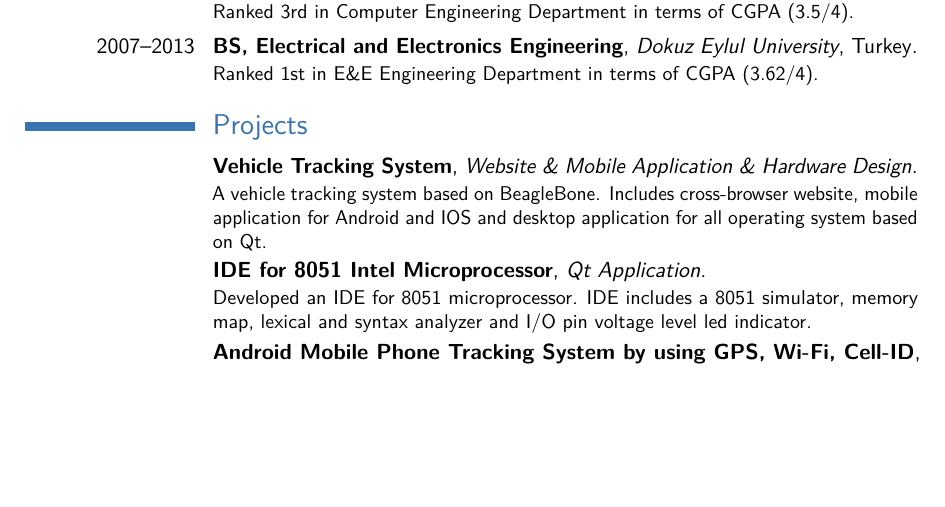
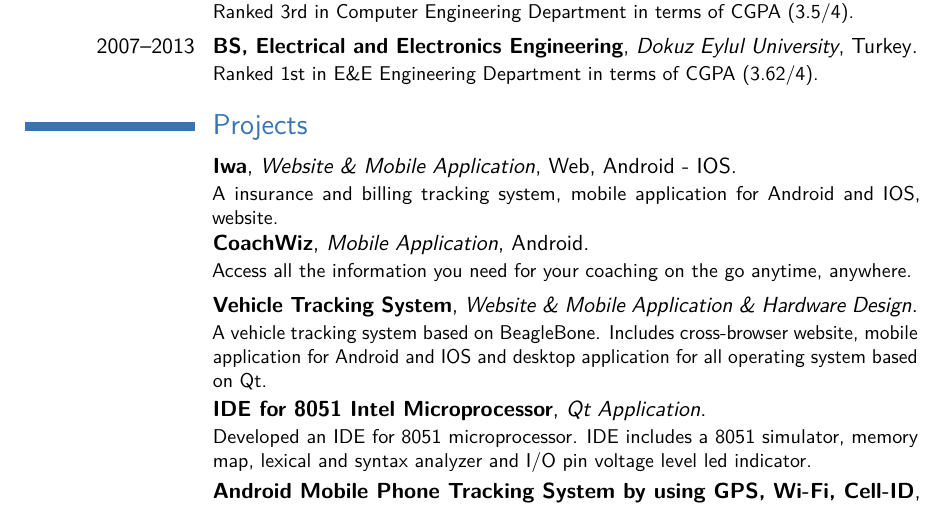
Before and after one commit to vedatkilic/vedatkilic, a LaTeX CV (my-resume/my-resume.tex): part of page 3 of 3, cut so that both start at the same text, the shorter picture padded with empty space. Compiled offline with pdfLaTeX; a LaTeX package or settings file that is missing is left out.

Commit message:
update projects

```diff
--- a/my-resume/my-resume.tex
+++ b/my-resume/my-resume.tex
@@ -98,6 +98,8 @@
 \cventry{2007--2013}{BS, Electrical and Electronics Engineering}{Dokuz Eylul University}{Turkey}{}{Ranked 1st in E\&E Engineering Department in terms of CGPA (3.62/4).}
 
 \section{Projects}
+\cventry{}{Iwa}{Website \& Mobile Application}{\href{http://www.iwaport.com/customer/home}{Web}}{\href{https://play.google.com/store/apps/details?id=com.iwasoft.iwa}{Android} - \href{https://apps.apple.com/de/app/iwa/id1352023984}{IOS}}{A insurance and billing tracking system, mobile application for Android and IOS, website.}
+\cventry{}{CoachWiz}{Mobile Application}{\href{https://play.google.com/store/apps/details?id=com.optimistlifecoach.tr}{Android}}{}{Access all the information you need for your coaching on the go anytime, anywhere.}
 \cventry{}{Vehicle Tracking System}{Website \& Mobile Application \& Hardware Design}{}{}{A vehicle tracking system based on BeagleBone. Includes cross-browser website, mobile application for Android and IOS and desktop application for all operating system based on Qt.}
 \cventry{}{IDE for 8051 Intel Microprocessor}{Qt Application}{}{}{Developed an IDE for 8051 microprocessor. IDE includes a 8051 simulator, memory map, lexical and syntax analyzer and I/O pin voltage level led indicator.}
 \cventry{}{Android Mobile Phone Tracking System by using GPS, Wi-Fi, Cell-ID}{Android Application}{}{}{Tracking system for phone which has Android OS and show current position of phone on map online.}
```
Also changed, not shown: my-resume/my-resume.pdf, 1 other file.
